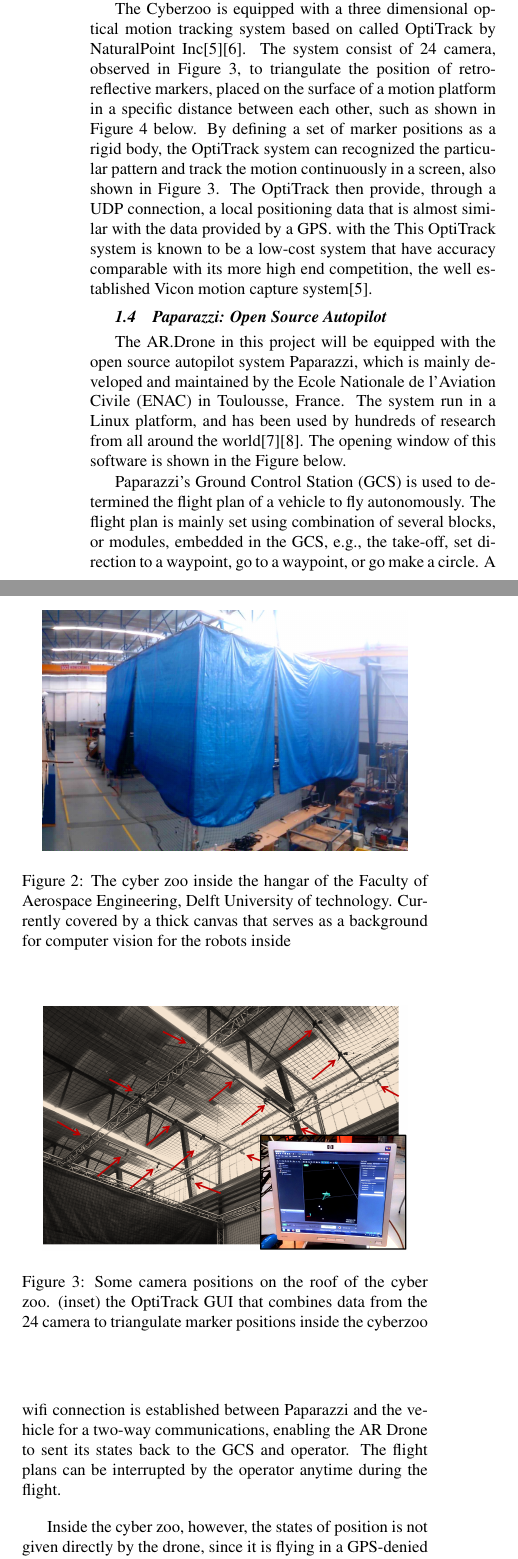
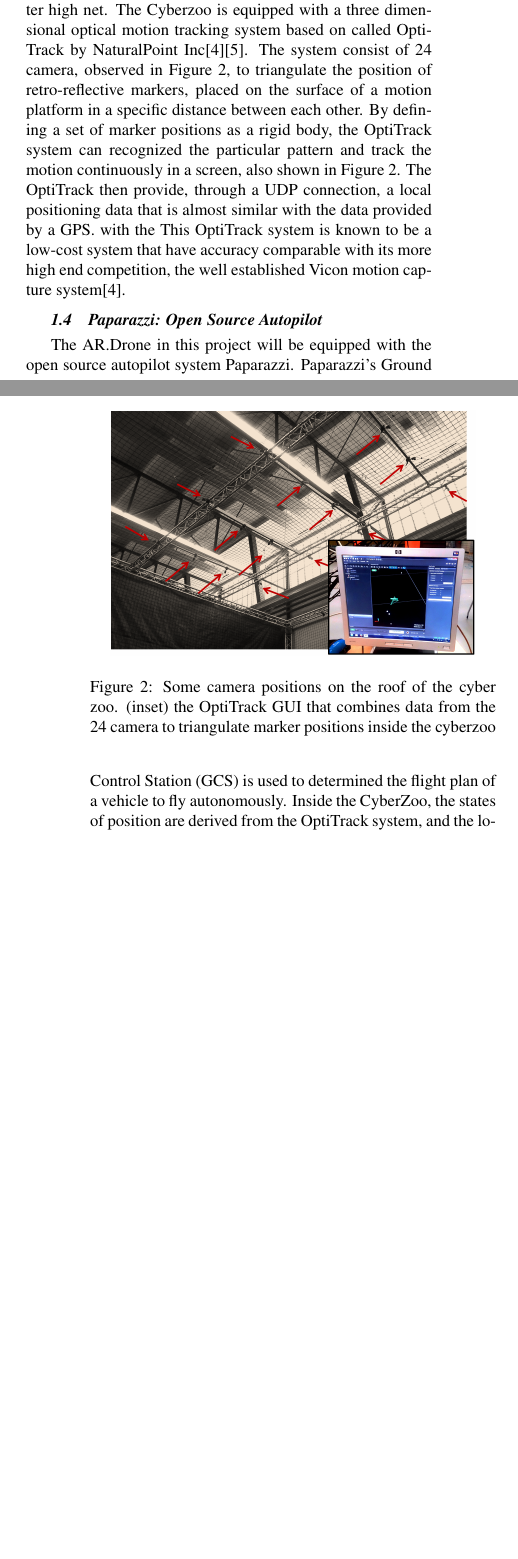
Before and after one commit to seonghunlee/MAV-group6, a LaTeX paper (REPORT.tex, which reads introduction.tex): two parts of the columns of page 2 of 8 before the commit and two parts of the columns of pages 1 and 2 of 7 after it, joined at a grey line, cut so that both start at the same text, the shorter picture padded with empty space. Compiled offline with pdfLaTeX.

Commit message:
Deleting a lot of stuff in Introduction

```diff
--- a/introduction.tex
+++ b/introduction.tex
@@ -19,15 +20,14 @@ The Guidance, Navigation, and Control system of AR.Drone is supported by an a se
 
 \subsection{CyberZoo and OptiTrack}
-At march the 5th, 2014, TU Delft's so called \textbf{Cyber Zoo} is opened as a new research and test laboratory for robots and unmanned vehicles. Initiated by the TU Delft Robotic Institute, this facility is a 10 x 10 meters area covered by 7 meter high net. The facility is located in the hangar of the Faculty of Aerospace Engineering, and it is the designated field in which the project MAV will be flown.
+Initiated by the TU Delft Robotic Institute, the CyberZoo facility is built as  a 10 x 10 meters area covered by 7 meter high net. %The facility is located in the hangar of the Faculty of Aerospace Engineering, and it is the designated field in which the project MAV will be flown.
+The Cyberzoo is equipped with a three dimensional optical motion tracking system based on called OptiTrack by NaturalPoint Inc\cite{Hansen:14}\cite{Guadarrama-Olvera:14}. The system consist of 24 camera, observed in Figure~\ref{f:OptiTrackCyberZoo},  to triangulate the position of retro-reflective markers, placed on the surface of a motion platform in a specific distance between each other. By defining a set of marker positions as a rigid body, the OptiTrack system can recognized the particular pattern and track the motion continuously in a screen, also shown in Figure~\ref{f:OptiTrackCyberZoo}. The OptiTrack then provide, through a UDP connection, a local positioning data that is almost similar with the data provided by a GPS. with the This OptiTrack system is known to be a low-cost system that have accuracy comparable with its more high end competition, the well established Vicon motion capture system\cite{Hansen:14}.
 
-The Cyberzoo is equipped with a three dimensional optical motion tracking system based on called OptiTrack by NaturalPoint Inc\cite{Hansen:14}\cite{Guadarrama-Olvera:14}. The system consist of 24 camera, observed in Figure~\ref{f:OptiTrackCyberZoo},  to triangulate the position of retro-reflective markers, placed on the surface of a motion platform in a specific distance between each other, such as shown in Figure~\ref{f:Markers} below. By defining a set of marker positions as a rigid body, the OptiTrack system can recognized the particular pattern and track the motion continuously in a screen, also shown in Figure~\ref{f:OptiTrackCyberZoo}. The OptiTrack then provide, through a UDP connection, a local positioning data that is almost similar with the data provided by a GPS. with the This OptiTrack system is known to be a low-cost system that have accuracy comparable with its more high end competition, the well established Vicon motion capture system\cite{Hansen:14}.
-
-\begin{figure}[h]
-\includegraphics[width=0.9\linewidth]{Figures/TheCyberZoo.png}
-\centering
-\caption{The cyber zoo inside the hangar of the Faculty of Aerospace Engineering, Delft University of technology. Currently covered by a thick canvas that serves as a background for computer vision for the robots inside}
-\label{f:TheCyberZoo}
-\end{figure}
+%\begin{figure}[h]
+%\includegraphics[width=0.9\linewidth]{Figures/TheCyberZoo.png}
+%\centering
+%\caption{The cyber zoo inside the hangar of the Faculty of Aerospace Engineering, Delft University of technology. Currently covered by a thick canvas that serves as a background for computer vision for the robots inside}
+%\label{f:TheCyberZoo}
+%\end{figure}
 
 \begin{figure}[h]
 \includegraphics[width=0.9\linewidth]{Figures/OptiTrackCyberZoo.png}
@@ -43,11 +39,11 @@ The Cyberzoo is equipped with a three dimensional optical motion tracking system
-\label{f:Markers}
-\end{figure}
+%\begin{figure}[h]
+%\includegraphics[width=0.7\linewidth]{Figures/Markers.png}
+%\centering
+%\caption{Retro-reflective marker is installed on the surface of AR.Drone hull. Each Hull have a specific position combination that can be recorded and tracked by the OptiTrack system}
+%\label{f:Markers}
+%\end{figure}
 
 \subsection{Paparazzi: Open Source Autopilot}
-The AR.Drone in this project will be equipped with the open source autopilot system Paparazzi, which is mainly developed and maintained by the Ecole Nationale de l'Aviation Civile (ENAC) in Toulousse, France. The system run in a Linux platform, and has been used by hundreds of research from all around the world\cite{Reuder:12}\cite{Royo:11}. The opening window of this software is shown in the Figure below.
-
-%Figure Paparazzi
-
-Paparazzi's Ground Control Station (GCS) is used to determined the flight plan of a vehicle to fly autonomously. The flight plan is mainly set using combination of several blocks, or modules, embedded in the GCS, e.g., the take-off, set direction to a waypoint, go to a waypoint, or go make a circle. A wifi connection is established between Paparazzi and the vehicle for a two-way communications, enabling the AR Drone to sent its states back to the GCS and operator. The flight plans can be interrupted by the operator anytime during the flight.
-
-Inside the cyber zoo, however, the states of position is not given directly by the drone, since it is flying in a GPS-denied environment. Instead, Paparazzi must be modified to receive data from the OptiTrack local positioning. This is done by using the NavNet module in Paparazzi, coupled with a view changes in the airframe and flight plan code. The local position data from each rigid body is sent through a UDP connection, and therefore the computer platform, running Paparazzi in the CyberZoo, is required to have two connection port.
+The AR.Drone in this project will be equipped with the open source autopilot system Paparazzi. Paparazzi's Ground Control Station (GCS) is used to determined the flight plan of a vehicle to fly autonomously. %The flight plan is mainly set using combination of several blocks, or modules, embedded in the GCS, e.g., the take-off, set direction to a waypoint, go to a waypoint, or go make a circle. A wifi connection is established between Paparazzi and the vehicle for a two-way communications, enabling the AR Drone to sent its states back to the GCS and operator. The flight plans can be interrupted by the operator anytime during the flight.
+Inside the CyberZoo, the states of position are derived from the OptiTrack system, and the local position data from each rigid body is sent through a UDP connection, and therefore the computer platform, running Paparazzi in the CyberZoo, is required to have two connection port.
+%Inside the cyber zoo, however, the states of position is not given directly by the drone, since it is flying in a GPS-denied environment. Instead, Paparazzi must be modified to receive data from the OptiTrack local positioning. This is done by using the NavNet module in Paparazzi, coupled with a view changes in the airframe and flight plan code.
```
Also changed, not shown: lit_vision.tex (+1 -1 lines), introduction.tex (13 more changed lines), 3 other files.
